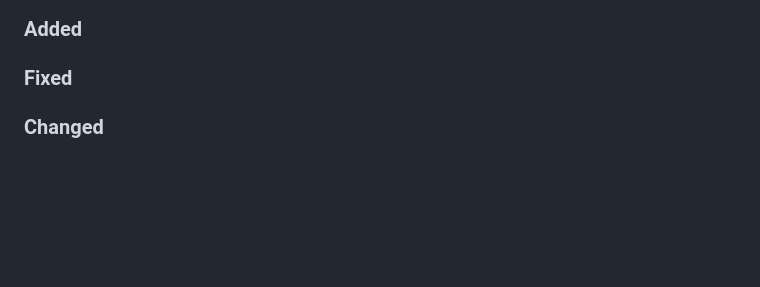
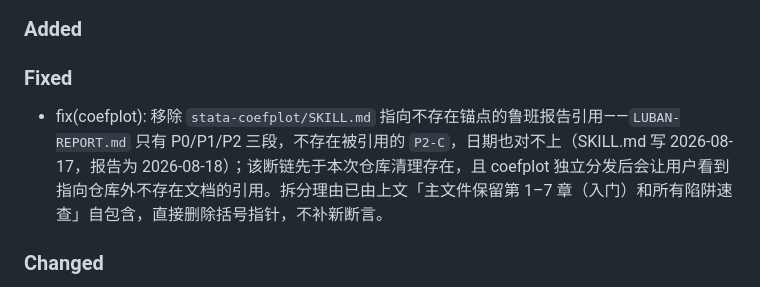
Before and after one commit to jefeerzhang/stataskills, a Markdown page: CHANGELOG.md, the part around the change. Drawn GitHub-style; blank space fills up the shorter version.

```diff
--- a/CHANGELOG.md
+++ b/CHANGELOG.md
@@ -10,6 +10,7 @@ versioned by Stata compatibility).
 ### Added
 
 ### Fixed
+- fix(coefplot): 移除 `stata-coefplot/SKILL.md` 指向不存在锚点的鲁班报告引用——`LUBAN-REPORT.md` 只有 P0/P1/P2 三段，不存在被引用的 `P2-C`，日期也对不上（SKILL.md 写 2026-08-17，报告为 2026-08-18）；该断链先于本次仓库清理存在，且 coefplot 独立分发后会让用户看到指向仓库外不存在文档的引用。拆分理由已由上文「主文件保留第 1–7 章（入门）和所有陷阱速查」自包含，直接删除括号指针，不补新断言。
 
 ### Changed
 - chore(仓库): 删除 `.scratch/identification/` 已完工的规划产物（12 个文件、1098 行）——ponytail-audit 复盘的第一笔。`spec.md` 是 2026-08-25 锁定的 Proposed 实施契约，10 个 skill 已全部落地，其自述「仓库当前仍有 8 个 skill」已过期；`ADR-0006` 副本与 `build-teaching.do` 分别被 `docs/adr/0006-identification-four-pillars.md` 和 `data/selection/build-teaching.do` 取代；非目标（Heckman / cem / DML / xtpsmatch / psmatch2 / ebalance）在正式 ADR 第 73、211 行均有记录，无孤本内容丢失。`.gitignore` 本就将 `.scratch/` 视为 Agent 草稿区。
```
Also changed, not shown: stata-coefplot/SKILL.md (+1 -1 lines).
